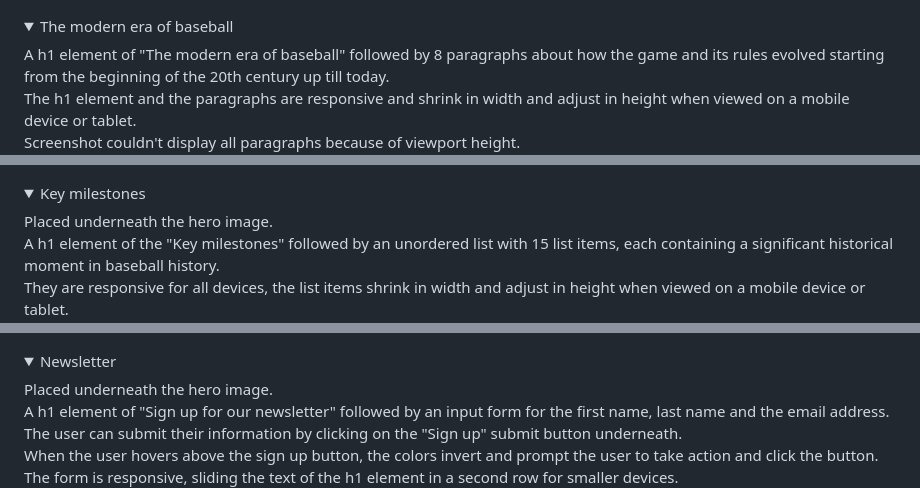
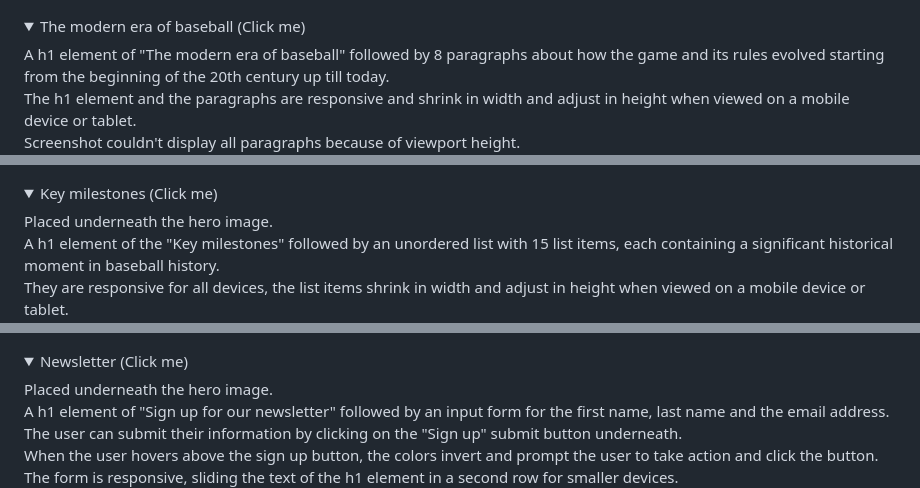
Before and after one commit to alexstrauch/baseball-chronicles, a Markdown page: README.md, 3 parts joined by grey strips. Rendered like a GitHub page; folded sections open.

```diff
--- a/README.md
+++ b/README.md
@@ -208,21 +208,21 @@ The website contains 5 pages with 9 features in total.
     <img src="assets/docs/early-days.png">
 </details>
 <details>
-    <summary>The modern era of baseball</summary>
+    <summary>The modern era of baseball (Click me)</summary>
     A h1 element of "The modern era of baseball" followed by 8 paragraphs about how the game and its rules evolved starting from the beginning of the 20th century up till today.<br>
     The h1 element and the paragraphs are responsive and shrink in width and adjust in height when viewed on a mobile device or tablet.<br>
     Screenshot couldn't display all paragraphs because of viewport height.<br>
     <img src="assets/docs/modern-era.png">
 </details>
 <details>
-    <summary>Key milestones</summary>
+    <summary>Key milestones (Click me)</summary>
     Placed underneath the hero image.<br>
     A h1 element of the "Key milestones" followed by an unordered list with 15 list items, each containing a significant historical moment in baseball history.<br>
     They are responsive for all devices, the list items shrink in width and adjust in height when viewed on a mobile device or tablet.<br>
     <img src="assets/docs/key-milestones.png">
 </details>
 <details>
-    <summary>Newsletter</summary>
+    <summary>Newsletter (Click me)</summary>
     Placed underneath the hero image.<br>
     A h1 element of "Sign up for our newsletter" followed by an input form for the first name, last name and the email address.<br>
     The user can submit their information by clicking on the "Sign up" submit button underneath.<br>
```
Also changed, not shown: other parts of README.md (+15 -15 lines).
